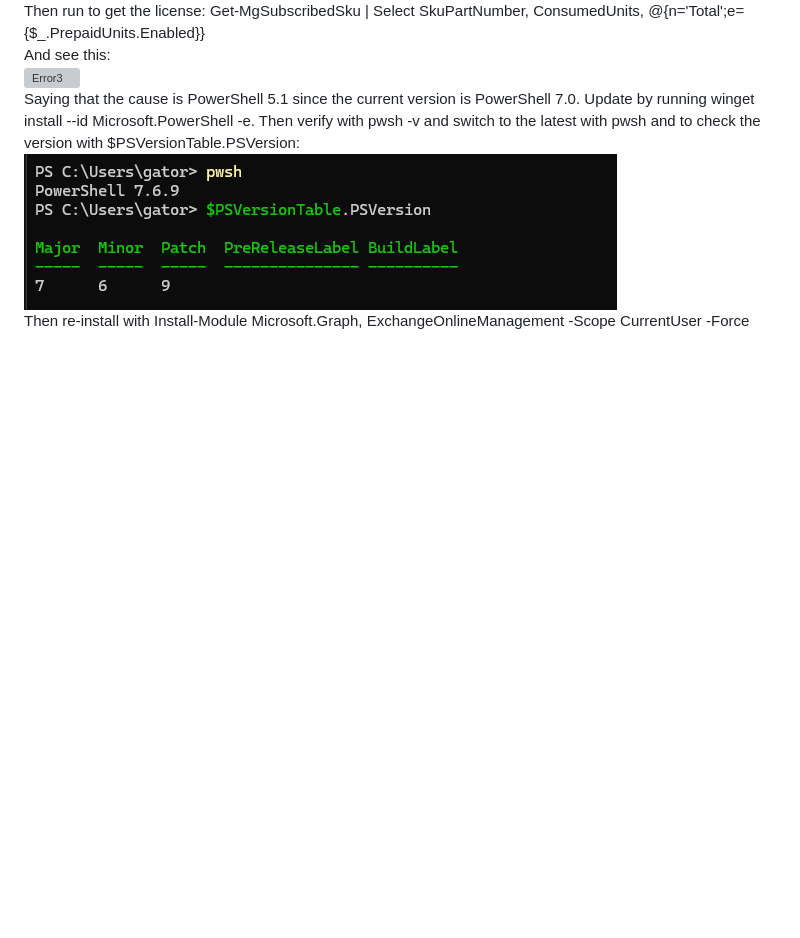
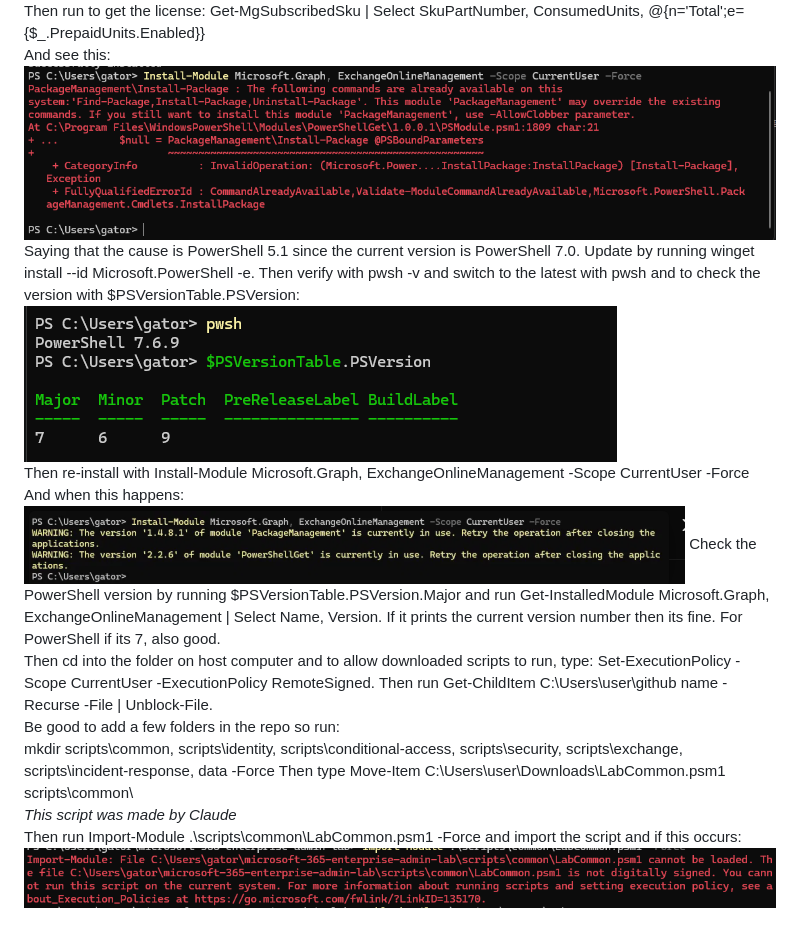
Before and after one commit to JWT890/microsoft-365-enterprise-admin-lab, a Markdown page: README.md, the part around the change. GitHub-like rendering; pictures changed too: images/error4.png (added), images/yellow.png (added); blank space fills up the shorter version; grey boxes are pictures that could not be loaded.

```diff
--- a/README.md
+++ b/README.md
@@ -22,7 +22,17 @@ And the last command can take up to 60 minutes to complete or fast in this situa
 ![Status](./images/status.png)
 Then run to get the license: Get-MgSubscribedSku | Select SkuPartNumber, ConsumedUnits, @{n='Total';e={$_.PrepaidUnits.Enabled}}
 And see this:
-![Error3](./images/)
+![Error3](./images/error3.png)
 Saying that the cause is PowerShell 5.1 since the current version is PowerShell 7.0. Update by running winget install --id Microsoft.PowerShell -e. Then verify with pwsh -v and switch to the latest with pwsh and to check the version with $PSVersionTable.PSVersion:
 ![Version](./images/version.png)
 Then re-install with Install-Module Microsoft.Graph, ExchangeOnlineManagement -Scope CurrentUser -Force
+And when this happens:
+![Yellow](./images/yellow.png)
+Check the PowerShell version by running $PSVersionTable.PSVersion.Major and run Get-InstalledModule Microsoft.Graph, ExchangeOnlineManagement | Select Name, Version. If it prints the current version number then its fine. For PowerShell if its 7, also good.
+Then cd into the folder on host computer and to allow downloaded scripts to run, type: Set-ExecutionPolicy -Scope CurrentUser -ExecutionPolicy RemoteSigned. Then run Get-ChildItem C:\Users\user\github name -Recurse -File | Unblock-File.
+Be good to add a few folders in the repo so run:
+mkdir scripts\common, scripts\identity, scripts\conditional-access, scripts\security, scripts\exchange, scripts\incident-response, data -Force
+Then type Move-Item C:\Users\user\Downloads\LabCommon.psm1 scripts\common\
+*This script was made by Claude*
+Then run Import-Module .\scripts\common\LabCommon.psm1 -Force and import the script and if this occurs:
+![Error4](./images/error4.png)
```
Also changed, not shown: 1 other file.
